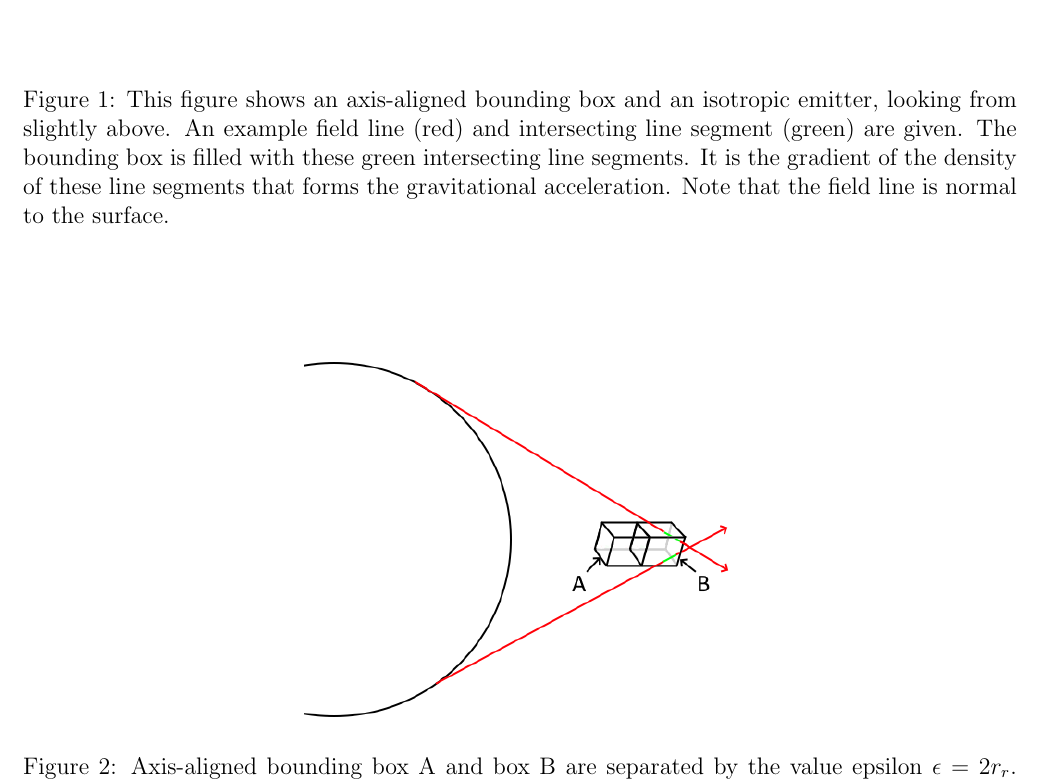
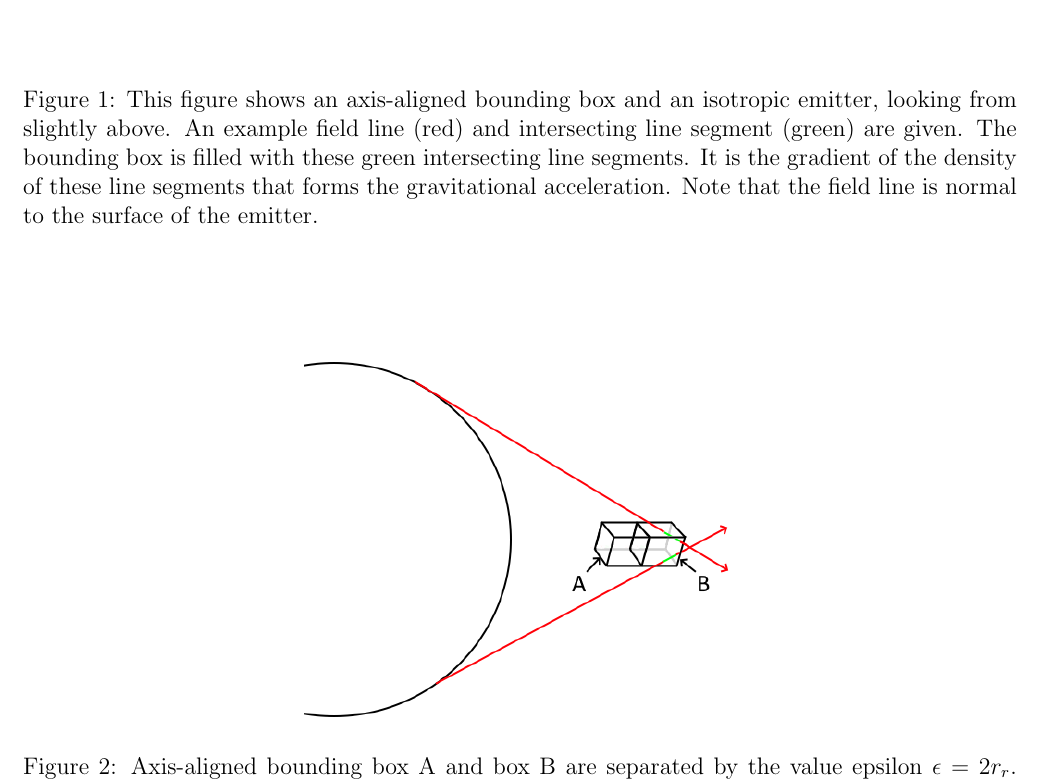
Before and after one commit to sjhalayka/papers, a LaTeX paper (up_close_newtonian/bezier_escape.tex): part of page 5 of 6, cut so that both start at the same text. Compiled offline with pdfLaTeX.

Commit message:
Add files via upload

```diff
--- a/up_close_newtonian/bezier_escape.tex
+++ b/up_close_newtonian/bezier_escape.tex
@@ -259,7 +259,7 @@ This figure shows an axis-aligned bounding box and an isotropic emitter, looking
 An example field line (red) and intersecting line segment (green) are given.
 The bounding box is filled with these green intersecting line segments.
 It is the gradient of the density of these line segments that forms the gravitational acceleration.
-Note that the field line is normal to the surface.
+Note that the field line is normal to the surface of the emitter.
 }
 \end{figure}
 
@@ -271,7 +271,7 @@ Note that the field line is normal to the surface.
   \caption{
 Axis-aligned bounding box A and box B are separated by the value epsilon $\epsilon = 2 r_{r}$.
 Box B contains more field lines than box A, resulting in repulsive gravitation.
-Note that the field lines are not normal to the surface.
+Note that the field lines are not normal to the surface of the emitter.
 }
 \end{figure}
 
```
Also changed, not shown: up_close_newtonian/bezier_escape.pdf.
